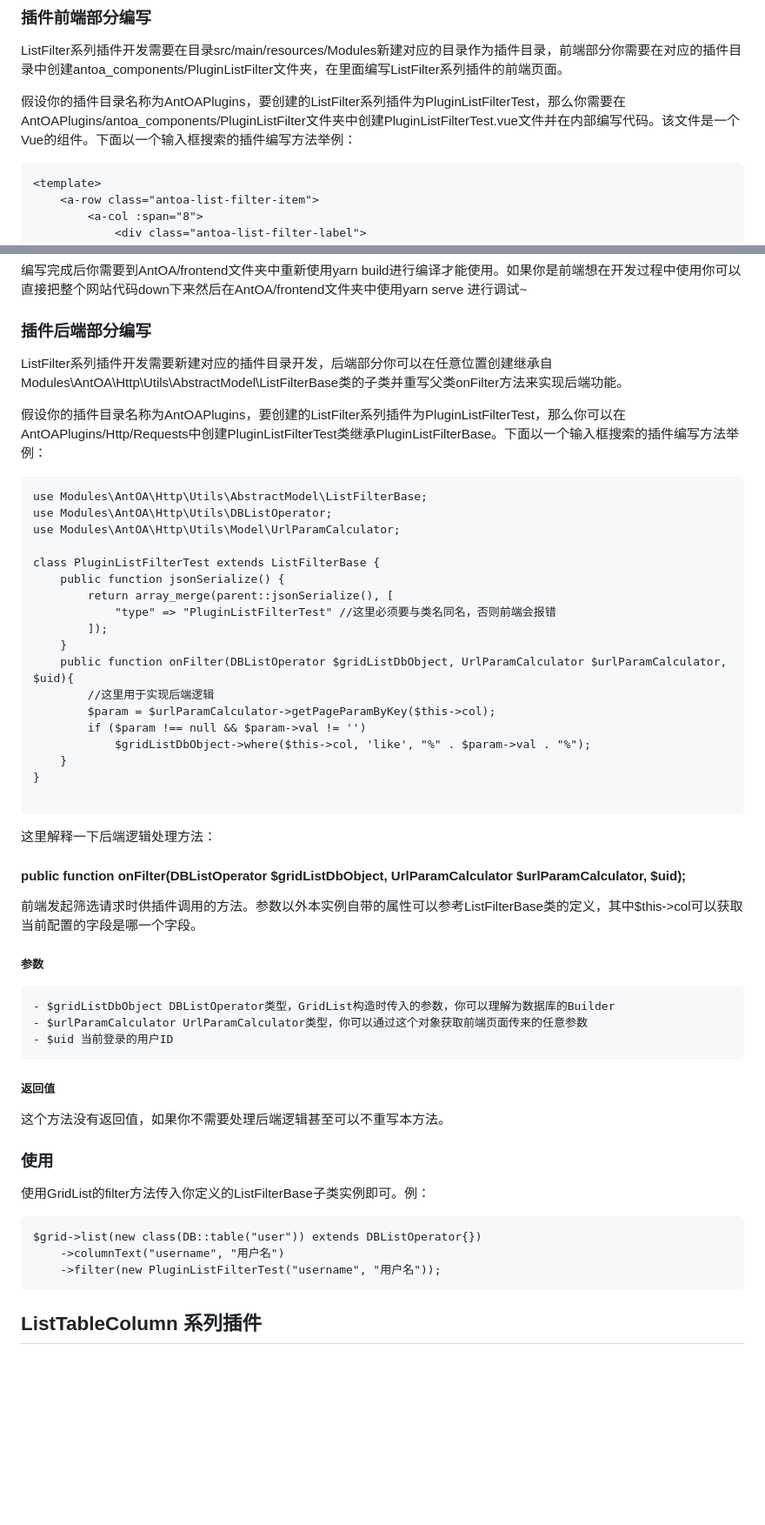
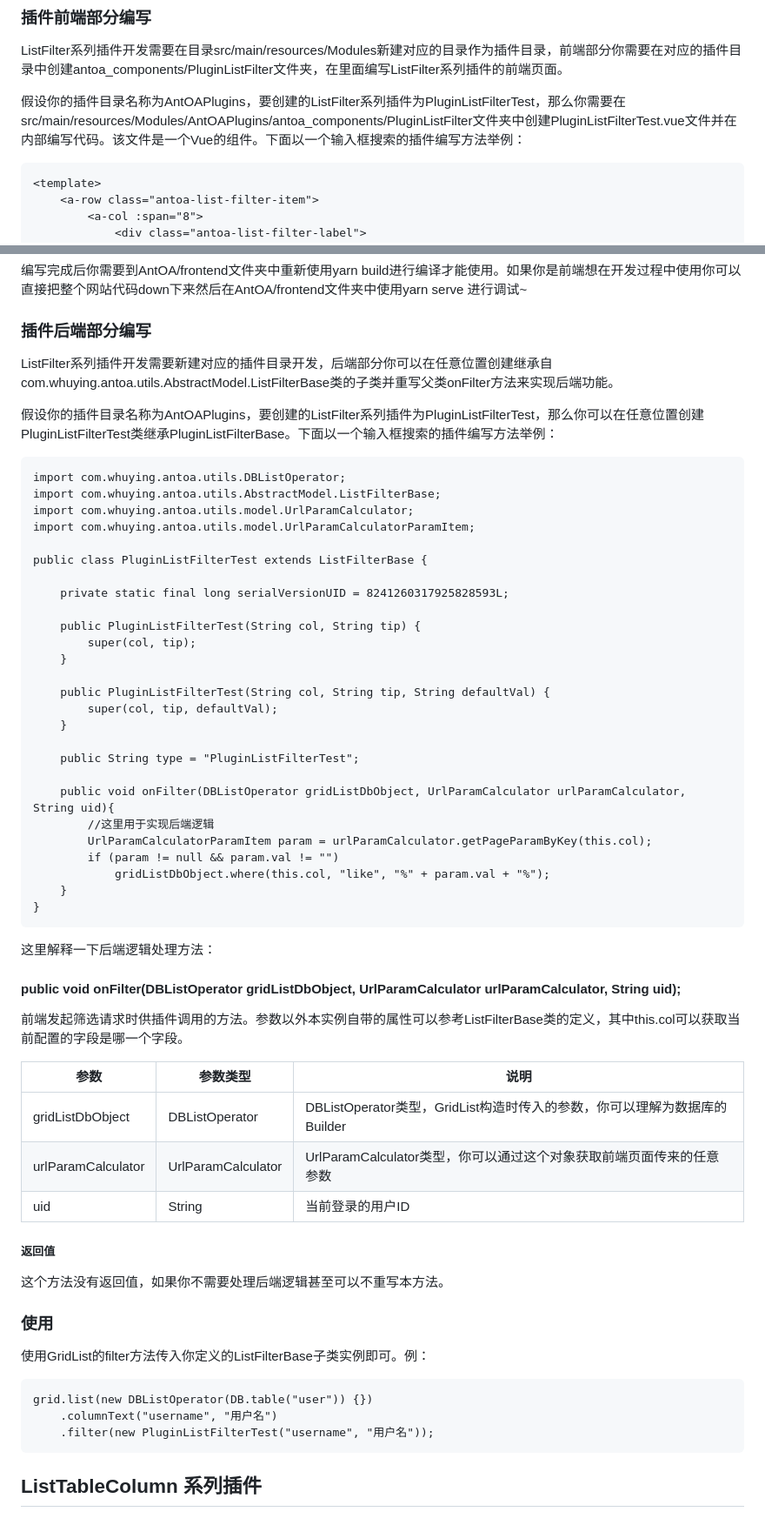
Before and after one commit to similing4/antoa-spring, a Markdown page: docs/4/extends.md, 2 parts joined by grey strips. Shown at 87% size. GitHub-like rendering; blank space fills up the shorter version.

````diff
--- a/docs/4/extends.md
+++ b/docs/4/extends.md
@@ -10,7 +10,7 @@ ListFilter系列插件命名需要以PluginListFilter开头，否则不识别。
 ### 插件前端部分编写
 ListFilter系列插件开发需要在目录src/main/resources/Modules新建对应的目录作为插件目录，前端部分你需要在对应的插件目录中创建antoa_components/PluginListFilter文件夹，在里面编写ListFilter系列插件的前端页面。
 
-假设你的插件目录名称为AntOAPlugins，要创建的ListFilter系列插件为PluginListFilterTest，那么你需要在AntOAPlugins/antoa_components/PluginListFilter文件夹中创建PluginListFilterTest.vue文件并在内部编写代码。该文件是一个Vue的组件。下面以一个输入框搜索的插件编写方法举例：
+假设你的插件目录名称为AntOAPlugins，要创建的ListFilter系列插件为PluginListFilterTest，那么你需要在src/main/resources/Modules/AntOAPlugins/antoa_components/PluginListFilter文件夹中创建PluginListFilterTest.vue文件并在内部编写代码。该文件是一个Vue的组件。下面以一个输入框搜索的插件编写方法举例：
 ```
 <template>
 	<a-row class="antoa-list-filter-item">
@@ -67,45 +67,56 @@ export default {
 编写完成后你需要到AntOA/frontend文件夹中重新使用yarn build进行编译才能使用。如果你是前端想在开发过程中使用你可以直接把整个网站代码down下来然后在AntOA/frontend文件夹中使用yarn serve 进行调试~
 
 ### 插件后端部分编写
-ListFilter系列插件开发需要新建对应的插件目录开发，后端部分你可以在任意位置创建继承自Modules\AntOA\Http\Utils\AbstractModel\ListFilterBase类的子类并重写父类onFilter方法来实现后端功能。
+ListFilter系列插件开发需要新建对应的插件目录开发，后端部分你可以在任意位置创建继承自com.whuying.antoa.utils.AbstractModel.ListFilterBase类的子类并重写父类onFilter方法来实现后端功能。
 
-假设你的插件目录名称为AntOAPlugins，要创建的ListFilter系列插件为PluginListFilterTest，那么你可以在AntOAPlugins/Http/Requests中创建PluginListFilterTest类继承PluginListFilterBase。下面以一个输入框搜索的插件编写方法举例：
+假设你的插件目录名称为AntOAPlugins，要创建的ListFilter系列插件为PluginListFilterTest，那么你可以在任意位置创建PluginListFilterTest类继承PluginListFilterBase。下面以一个输入框搜索的插件编写方法举例：
 ```
-use Modules\AntOA\Http\Utils\AbstractModel\ListFilterBase;
-use Modules\AntOA\Http\Utils\DBListOperator;
-use Modules\AntOA\Http\Utils\Model\UrlParamCalculator;
+import com.whuying.antoa.utils.DBListOperator;
+import com.whuying.antoa.utils.AbstractModel.ListFilterBase;
+import com.whuying.antoa.utils.model.UrlParamCalculator;
+import com.whuying.antoa.utils.model.UrlParamCalculatorParamItem;
 
-class PluginListFilterTest extends ListFilterBase {
-    public function jsonSerialize() {
-        return array_merge(parent::jsonSerialize(), [
-            "type" => "PluginListFilterTest" //这里必须要与类名同名，否则前端会报错
-        ]);
-    }
-    public function onFilter(DBListOperator $gridListDbObject, UrlParamCalculator $urlParamCalculator, $uid){
+public class PluginListFilterTest extends ListFilterBase {
+
+	private static final long serialVersionUID = 8241260317925828593L;
+
+	public PluginListFilterTest(String col, String tip) {
+		super(col, tip);
+	}
+
+	public PluginListFilterTest(String col, String tip, String defaultVal) {
+		super(col, tip, defaultVal);
+	}
+
+	public String type = "PluginListFilterTest";
+
+	public void onFilter(DBListOperator gridListDbObject, UrlParamCalculator urlParamCalculator, String uid){
     	//这里用于实现后端逻辑
-        $param = $urlParamCalculator->getPageParamByKey($this->col);
-        if ($param !== null && $param->val != '')
-            $gridListDbObject->where($this->col, 'like', "%" . $param->val . "%");
+        UrlParamCalculatorParamItem param = urlParamCalculator.getPageParamByKey(this.col);
+        if (param != null && param.val != "")
+            gridListDbObject.where(this.col, "like", "%" + param.val + "%");
     }
 }
-
 ```
 这里解释一下后端逻辑处理方法：
-#### public function onFilter(DBListOperator $gridListDbObject, UrlParamCalculator $urlParamCalculator, $uid);
-前端发起筛选请求时供插件调用的方法。参数以外本实例自带的属性可以参考ListFilterBase类的定义，其中$this->col可以获取当前配置的字段是哪一个字段。
-##### 参数
-	- $gridListDbObject DBListOperator类型，GridList构造时传入的参数，你可以理解为数据库的Builder
-	- $urlParamCalculator UrlParamCalculator类型，你可以通过这个对象获取前端页面传来的任意参数
-	- $uid 当前登录的用户ID
+#### public void onFilter(DBListOperator gridListDbObject, UrlParamCalculator urlParamCalculator, String uid);
+前端发起筛选请求时供插件调用的方法。参数以外本实例自带的属性可以参考ListFilterBase类的定义，其中this.col可以获取当前配置的字段是哪一个字段。
+
+| 参数 | 参数类型 | 说明 |
+| ------ | ----- | ------ |
+| gridListDbObject | DBListOperator | DBListOperator类型，GridList构造时传入的参数，你可以理解为数据库的Builder |
+| urlParamCalculator | UrlParamCalculator | UrlParamCalculator类型，你可以通过这个对象获取前端页面传来的任意参数 |
+| uid | String | 当前登录的用户ID |
+
 ##### 返回值
 这个方法没有返回值，如果你不需要处理后端逻辑甚至可以不重写本方法。
 
 ### 使用
 使用GridList的filter方法传入你定义的ListFilterBase子类实例即可。例：
 ```
-$grid->list(new class(DB::table("user")) extends DBListOperator{})
-	->columnText("username", "用户名")
-	->filter(new PluginListFilterTest("username", "用户名"));
+grid.list(new DBListOperator(DB.table("user")) {})
+	.columnText("username", "用户名")
+	.filter(new PluginListFilterTest("username", "用户名"));
 ```
 
 ## ListTableColumn 系列插件
````
